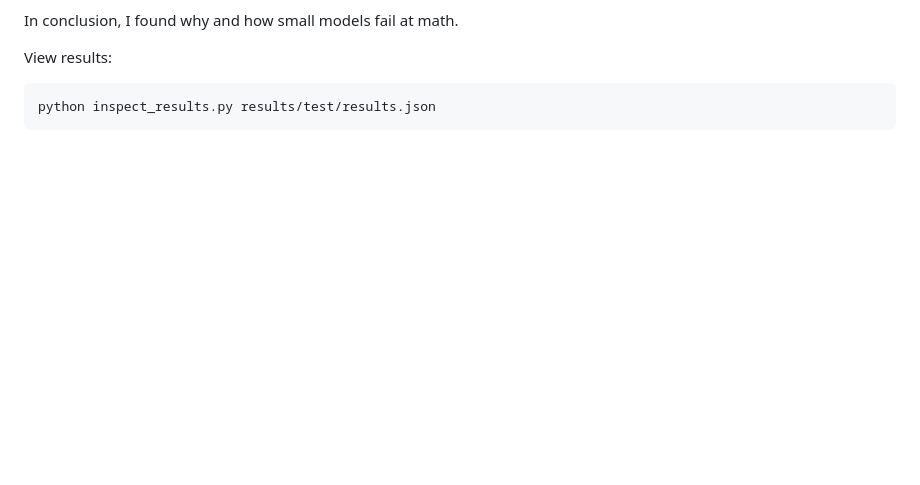
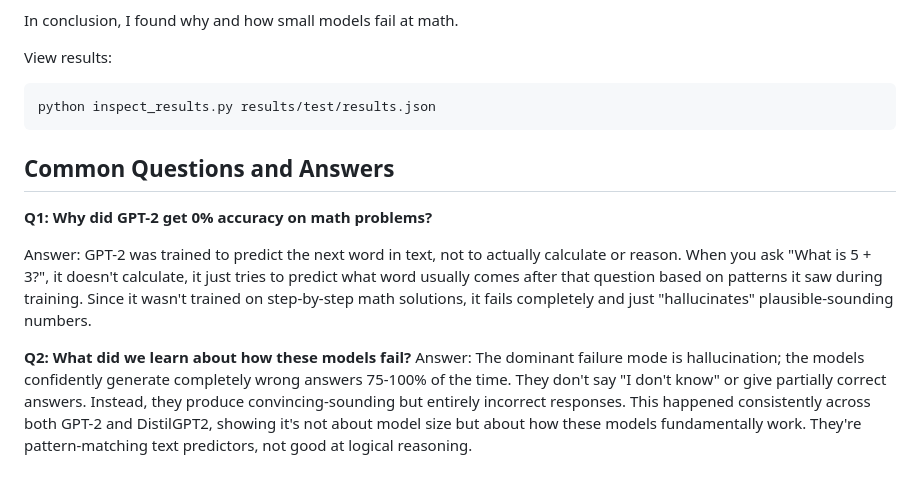
Before and after one commit to TheClassicTechno/InterpretabilityNLPProject, a Markdown page: README.md, the part around the change. Rendered like a GitHub page; blank space fills up the shorter version.

Commit message:
Add FAQ section to README
Added common questions and answers section to README.

````diff
--- a/README.md
+++ b/README.md
@@ -122,3 +122,15 @@ View results:
 ```bash
 python inspect_results.py results/test/results.json
 ```
+
+## Common Questions and Answers
+
+**Q1: Why did GPT-2 get 0% accuracy on math problems?**
+
+Answer:
+GPT-2 was trained to predict the next word in text, not to actually calculate or reason. When you ask "What is 5 + 3?", it doesn't calculate, it just tries to predict what word usually comes after that question based on patterns it saw during training. Since it wasn't trained on step-by-step math solutions, it fails completely and just "hallucinates" plausible-sounding numbers.
+
+
+**Q2: What did we learn about how these models fail?**
+Answer:
+The dominant failure mode is hallucination; the models confidently generate completely wrong answers 75-100% of the time. They don't say "I don't know" or give partially correct answers. Instead, they produce convincing-sounding but entirely incorrect responses. This happened consistently across both GPT-2 and DistilGPT2, showing it's not about model size but about how these models fundamentally work. They're pattern-matching text predictors, not good at logical reasoning.
````
